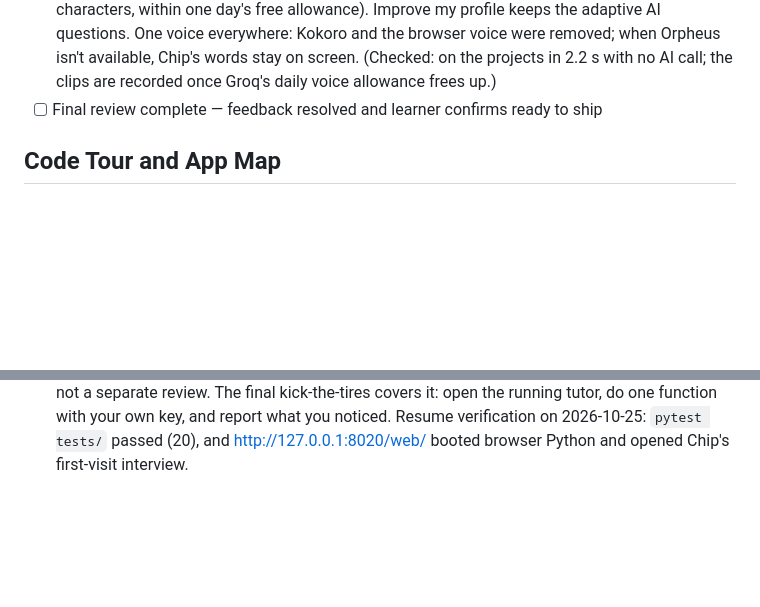
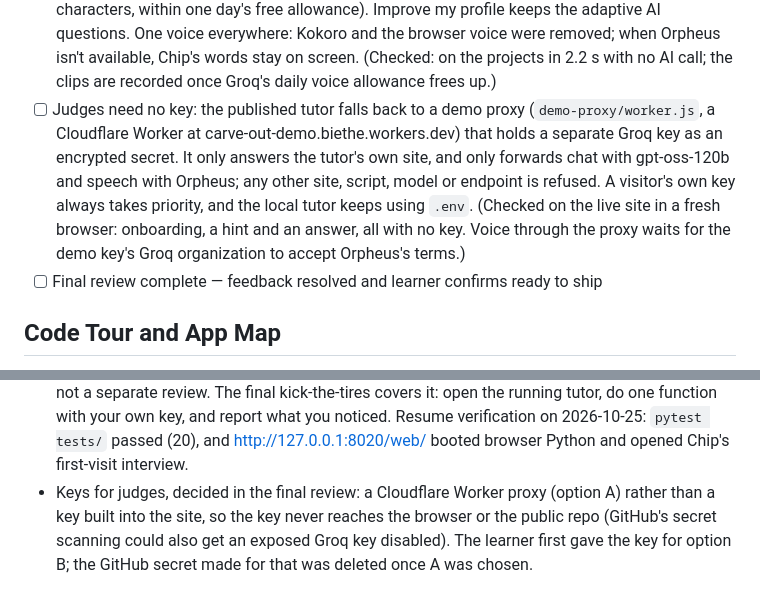
Before and after one commit to Biethe/carve-out-tutor, a Markdown page: devpost/checklist.md, 2 parts joined by grey strips. Rendered like a GitHub page; blank space fills up the shorter version.

```diff
--- a/devpost/checklist.md
+++ b/devpost/checklist.md
@@ -163,6 +163,7 @@ Build mode: fast
 - [ ] Polyvault redesigned as a studio showcase (redesign-existing-projects skill): real CC0 3D renders and two 360° environments from Poly Haven instead of placeholder art; Instrument Serif, Geist and Geist Mono; warm stone neutrals with grain and one ember accent, light and dark; each model on a spotlit backdrop with a contact shadow; a featured hero, CSS-only filters (All / Models / Environments), a three-column grid with full-width panoramas, real polygon counts and authors, and restyled cart, profile and login, plus a favicon, a skip link, the current page in the navigation, and credits. Existing databases get the new catalogue with the same ids. No store function changed, and templates don't read the request, so AI-written route tests keep working. (Checked locally and in the browser version, light, dark and phone; waiting for the learner to look.)
 - [ ] Onboarding made fast for judges: a short hello from Chip, then exactly 3 yes-or-no questions (Python, then web apps, then databases or security, with the difficulty following earlier answers), answered by voice or big Yes / No buttons, then straight to the projects in seconds. "Improve my profile" (via 👤) adds up to 4 more questions on top. The intro is re-recorded as one natural take of a shorter, plainer script, played at natural speed (no stitching, no speed-up). (Checked in the browser: 3 questions, on the projects in 4 s; the short intro is recorded once Groq's daily voice allowance frees up.)
 - [ ] Onboarding needs no AI and no key: a fixed tree of 3 yes/no questions (`tutor/onboarding.py`: Python, then web harder or easier, then data harder or easier) with the profile built from the answers, and every line pre-recorded in Chip's one voice (`python -m tutor.record_intro`, 434 characters, within one day's free allowance). Improve my profile keeps the adaptive AI questions. One voice everywhere: Kokoro and the browser voice were removed; when Orpheus isn't available, Chip's words stay on screen. (Checked: on the projects in 2.2 s with no AI call; the clips are recorded once Groq's daily voice allowance frees up.)
+- [ ] Judges need no key: the published tutor falls back to a demo proxy (`demo-proxy/worker.js`, a Cloudflare Worker at carve-out-demo.biethe.workers.dev) that holds a separate Groq key as an encrypted secret. It only answers the tutor's own site, and only forwards chat with gpt-oss-120b and speech with Orpheus; any other site, script, model or endpoint is refused. A visitor's own key always takes priority, and the local tutor keeps using `.env`. (Checked on the live site in a fresh browser: onboarding, a hint and an answer, all with no key. Voice through the proxy waits for the demo key's Groq organization to accept Orpheus's terms.)
 - [ ] Final review complete — feedback resolved and learner confirms ready to ship
 
 ## Code Tour and App Map
@@ -202,3 +203,4 @@ Activity mode:
 - Slice 8: every top-level function in the store (28) is carvable. Each store file is a piece; a route keeps its `@app...` decorator and the learner writes the `def`. Functions without a hand-written card get one from the learner's AI on first open (`tutor/cards.py`): the description, what breaks, the question and 2-4 tests, plus "where it's used" from the real call graph. Tests are kept only if they pass on the original and fail on the stub, with one retry told what went wrong; otherwise the function goes back to "keep the original" with the reason. Tests now run against a full copy of the store, locally and in the browser, with a fresh database per test. Ownership is now measured over the functions' lines, so writing every function is 100% (setup lines between functions aren't counted). The plan (`/api/plan`) is suggested from the profile (gaps and goals first, spot checks on claims) and can be edited, or set to "write everything"; passing a spot check marks the claim shown. Found while building: Groq's JSON mode rejects long escaped test files (`json_validate_failed`), so cards come back as JSON plus a code block, and calls back off when Groq's per-minute token limit is hit. Checked live, locally and in the browser: a 12-of-28 plan for an intermediate profile, an AI-written `get_users` card whose tests fail on the stub and pass on real code, and the store running on the learner's `db.py`.
 - Slice 10: projects are uploaded as zips (`tutor/projects.py`: safe unpacking, GitHub's top folder and `-main` suffix dropped, 20 MB / 2,000 file limits) and checked before anything runs (`tutor/safety.py`): a high-risk pattern (system commands, `eval`/`exec`, reading the page's storage or cookies, reaching into the parent page, packed code) always blocks, because code can be written to talk an AI reviewer into approving it; medium-risk ones (network, deleting files, decoding, environment) go to the learner's AI. Kind detection runs FastAPI/Starlette as they are, Flask through a small synchronous WSGI adapter in the bridge (the usual adapter needs threads, which the browser lacks), a plain web page as static files, and anything else as tests only. `pieces.use()` switches the active project; each upload keeps its own progress, cards and code in `data/work/<name>/`, and its default plan is every function. Download zips the project with the learner's passed functions in place; in the tutor's frame a plain download link was cancelled, so the page fetches the zip and saves it itself. Checked live in the browser: a key-stealing zip blocked, a Flask to-do app with an AI-written `add_todo` card whose tests ran with Flask installed by micropip, the Flask app live in the page (adding a to-do works), the download containing the learner's code, and a canvas game running; checked locally: a tests-only library with a card, submit and download.
 - The slice-7 standalone checkpoint was still open after slices 8–10 were already checked. It is not a separate review. The final kick-the-tires covers it: open the running tutor, do one function with your own key, and report what you noticed. Resume verification on 2026-10-25: `pytest tests/` passed (20), and http://127.0.0.1:8020/web/ booted browser Python and opened Chip's first-visit interview.
+- Keys for judges, decided in the final review: a Cloudflare Worker proxy (option A) rather than a key built into the site, so the key never reaches the browser or the public repo (GitHub's secret scanning could also get an exposed Groq key disabled). The learner first gave the key for option B; the GitHub secret made for that was deleted once A was chosen.
```
Also changed, not shown: README.md (+1 -1 lines).
